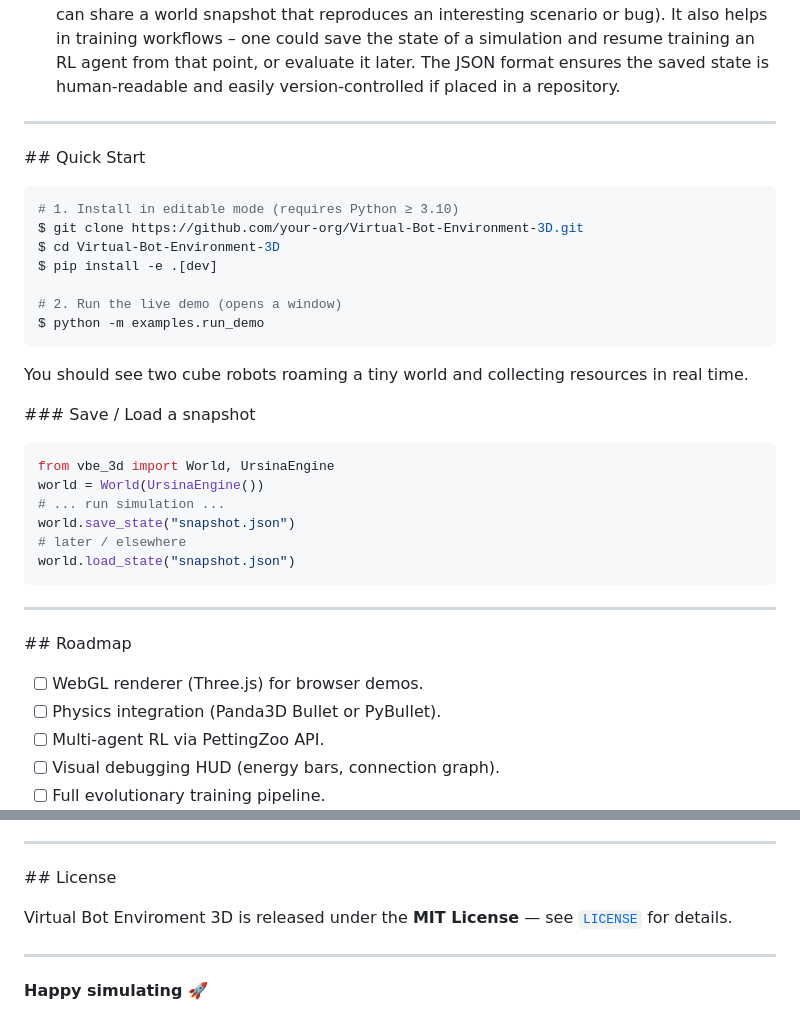
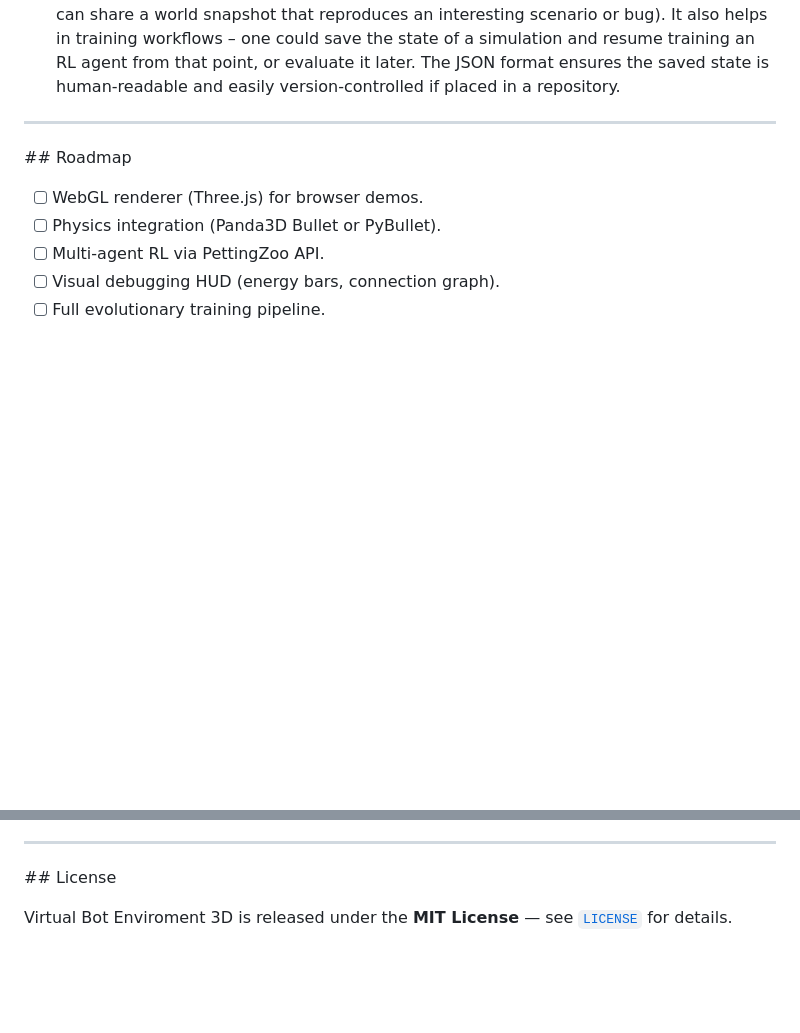
Before and after one commit to rsobieski/Virtual-Bot-Environment-3D, a Markdown page: README.md, 2 parts joined by grey strips. Drawn GitHub-style; blank space fills up the shorter version.

````diff
--- a/README.md
+++ b/README.md
@@ -54,32 +54,6 @@ The library is structured into several core components for transparency and coll
 
 * **State Saving/Loading:** The World class provides methods to save the current state to a JSON file and to load from a file. This includes all necessary information to reconstruct the world: each object’s type, position, properties (energy, color, etc.), and connections, as well as any time counters relevant (like how long connections have lasted if needed). This feature is crucial for long-running simulations and collaborative development (teams can share a world snapshot that reproduces an interesting scenario or bug). It also helps in training workflows – one could save the state of a simulation and resume training an RL agent from that point, or evaluate it later. The JSON format ensures the saved state is human-readable and easily version-controlled if placed in a repository.
 
----
-
-\## Quick Start
-
-```bash
-# 1. Install in editable mode (requires Python ≥ 3.10)
-$ git clone https://github.com/your‑org/Virtual-Bot-Environment-3D.git
-$ cd Virtual-Bot-Environment-3D
-$ pip install -e .[dev]
-
-# 2. Run the live demo (opens a window)
-$ python -m examples.run_demo
-```
-
-You should see two cube robots roaming a tiny world and collecting resources in real time.
-
-\### Save / Load a snapshot
-
-```python
-from vbe_3d import World, UrsinaEngine
-world = World(UrsinaEngine())
-# ... run simulation ...
-world.save_state("snapshot.json")
-# later / elsewhere
-world.load_state("snapshot.json")
-```
 
 ---
 
@@ -96,8 +70,4 @@ world.load_state("snapshot.json")
 
 \## License
 
-Virtual Bot Enviroment 3D is released under the **MIT License** — see [`LICENSE`](LICENSE) for details.
-
----
-
-**Happy simulating 🚀**
+Virtual Bot Enviroment 3D is released under the **MIT License** — see [`LICENSE`](https://github.com/rsobieski/Virtual-Bot-Environment-3D/blob/main/LICENSE) for details.
````
